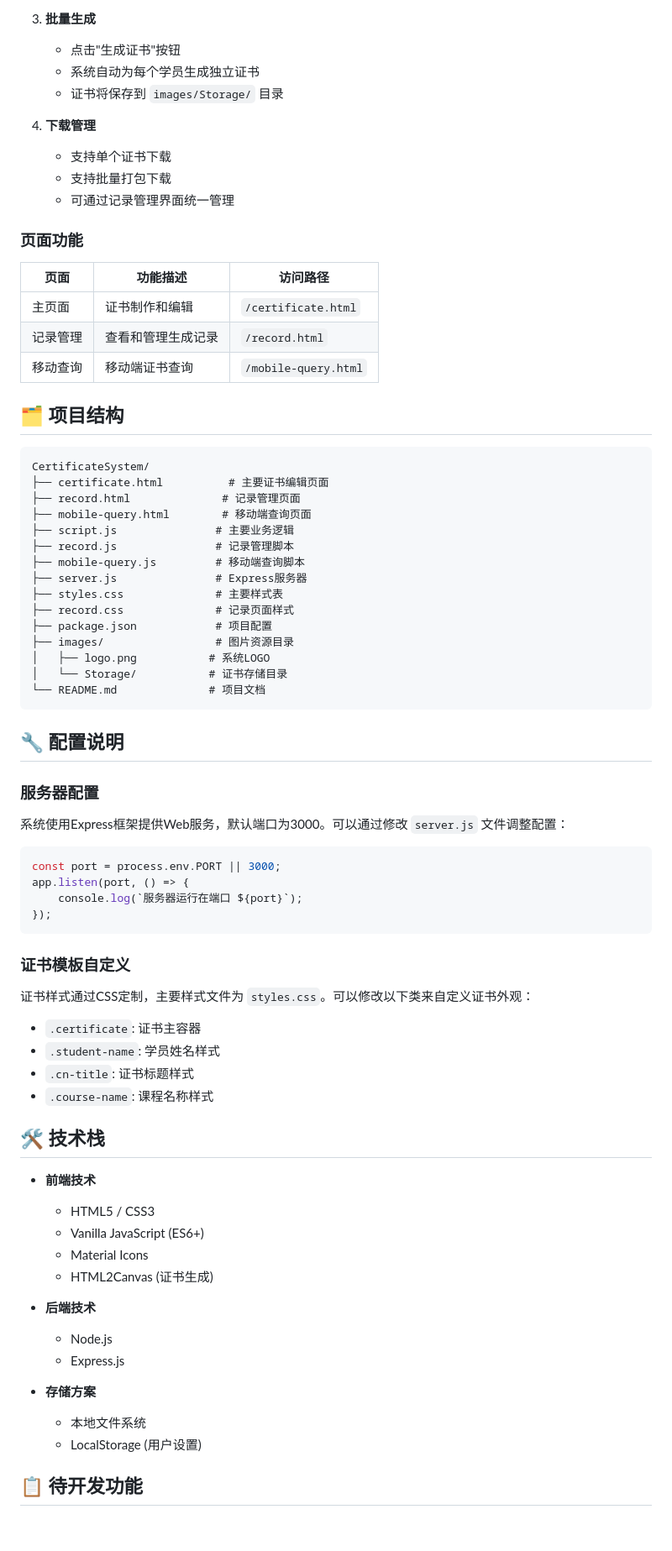
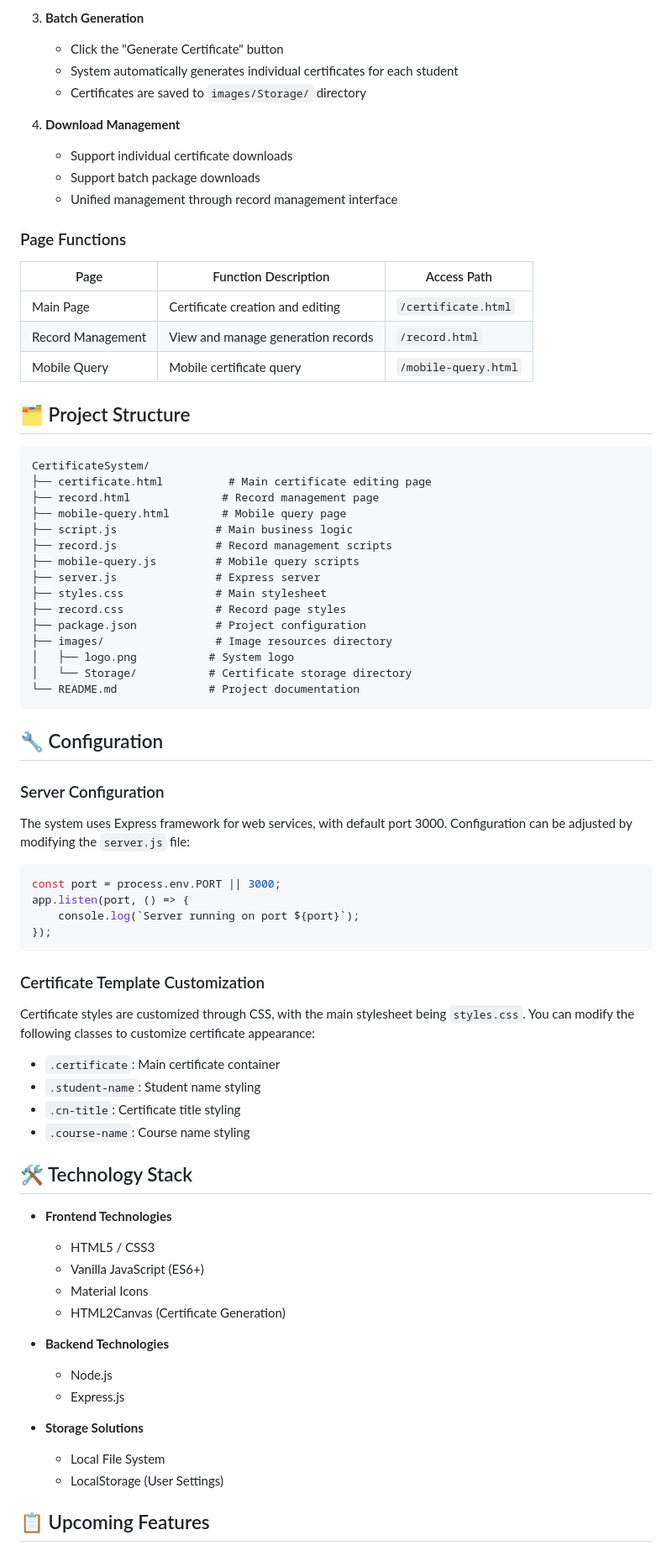
Before and after one commit to Hugo1860/CertificateSystem, a Markdown page: README.md, the part around one of its changes. Shown at 84% size. GitHub-like rendering; blank space fills up the shorter version.

````diff
--- a/README.md
+++ b/README.md
@@ -80,77 +80,77 @@
 
-3. **批量生成**
-   - 点击"生成证书"按钮
-   - 系统自动为每个学员生成独立证书
-   - 证书将保存到 `images/Storage/` 目录
+3. **Batch Generation**
+   - Click the "Generate Certificate" button
+   - System automatically generates individual certificates for each student
+   - Certificates are saved to `images/Storage/` directory
 
-4. **下载管理**
-   - 支持单个证书下载
-   - 支持批量打包下载
-   - 可通过记录管理界面统一管理
+4. **Download Management**
+   - Support individual certificate downloads
+   - Support batch package downloads
+   - Unified management through record management interface
 
-### 页面功能
+### Page Functions
 
-| 页面 | 功能描述 | 访问路径 |
-|------|----------|----------|
-| 主页面 | 证书制作和编辑 | `/certificate.html` |
-| 记录管理 | 查看和管理生成记录 | `/record.html` |
-| 移动查询 | 移动端证书查询 | `/mobile-query.html` |
+| Page | Function Description | Access Path |
+|------|---------------------|-------------|
+| Main Page | Certificate creation and editing | `/certificate.html` |
+| Record Management | View and manage generation records | `/record.html` |
+| Mobile Query | Mobile certificate query | `/mobile-query.html` |
 
-## 🗂️ 项目结构
+## 🗂️ Project Structure
 
 ```
 CertificateSystem/
-├── certificate.html          # 主要证书编辑页面
-├── record.html              # 记录管理页面
-├── mobile-query.html        # 移动端查询页面
-├── script.js               # 主要业务逻辑
-├── record.js               # 记录管理脚本
-├── mobile-query.js         # 移动端查询脚本
-├── server.js               # Express服务器
-├── styles.css              # 主要样式表
-├── record.css              # 记录页面样式
-├── package.json            # 项目配置
-├── images/                 # 图片资源目录
-│   ├── logo.png           # 系统LOGO
-│   └── Storage/           # 证书存储目录
-└── README.md              # 项目文档
+├── certificate.html          # Main certificate editing page
+├── record.html              # Record management page
+├── mobile-query.html        # Mobile query page
+├── script.js               # Main business logic
+├── record.js               # Record management scripts
+├── mobile-query.js         # Mobile query scripts
+├── server.js               # Express server
+├── styles.css              # Main stylesheet
+├── record.css              # Record page styles
+├── package.json            # Project configuration
+├── images/                 # Image resources directory
+│   ├── logo.png           # System logo
+│   └── Storage/           # Certificate storage directory
+└── README.md              # Project documentation
 ```
 
-## 🔧 配置说明
+## 🔧 Configuration
 
-### 服务器配置
-系统使用Express框架提供Web服务，默认端口为3000。可以通过修改 `server.js` 文件调整配置：
+### Server Configuration
+The system uses Express framework for web services, with default port 3000. Configuration can be adjusted by modifying the `server.js` file:
 
 ```javascript
 const port = process.env.PORT || 3000;
 app.listen(port, () => {
-    console.log(`服务器运行在端口 ${port}`);
+    console.log(`Server running on port ${port}`);
 });
 ```
 
-### 证书模板自定义
-证书样式通过CSS定制，主要样式文件为 `styles.css`。可以修改以下类来自定义证书外观：
+### Certificate Template Customization
+Certificate styles are customized through CSS, with the main stylesheet being `styles.css`. You can modify the following classes to customize certificate appearance:
 
-- `.certificate`: 证书主容器
-- `.student-name`: 学员姓名样式
-- `.cn-title`: 证书标题样式
-- `.course-name`: 课程名称样式
+- `.certificate`: Main certificate container
+- `.student-name`: Student name styling
+- `.cn-title`: Certificate title styling
+- `.course-name`: Course name styling
 
-## 🛠️ 技术栈
+## 🛠️ Technology Stack
 
-- **前端技术**
+- **Frontend Technologies**
   - HTML5 / CSS3
   - Vanilla JavaScript (ES6+)
   - Material Icons
-  - HTML2Canvas (证书生成)
+  - HTML2Canvas (Certificate Generation)
 
-- **后端技术**
+- **Backend Technologies**
   - Node.js
   - Express.js
 
-- **存储方案**
-  - 本地文件系统
-  - LocalStorage (用户设置)
+- **Storage Solutions**
+  - Local File System
+  - LocalStorage (User Settings)
 
-## 📋 待开发功能
+## 📋 Upcoming Features
 
````
Also changed, not shown: other parts of README.md (+69 -69 lines).
